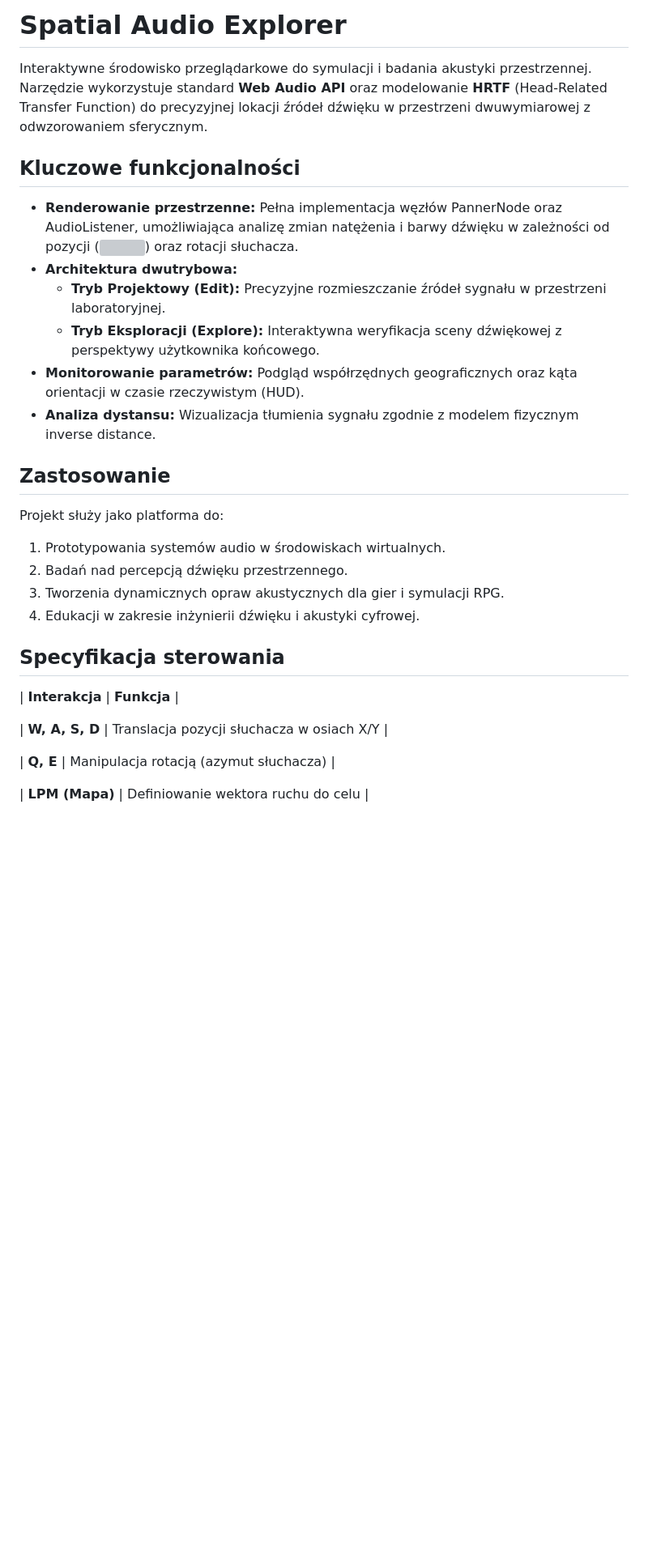
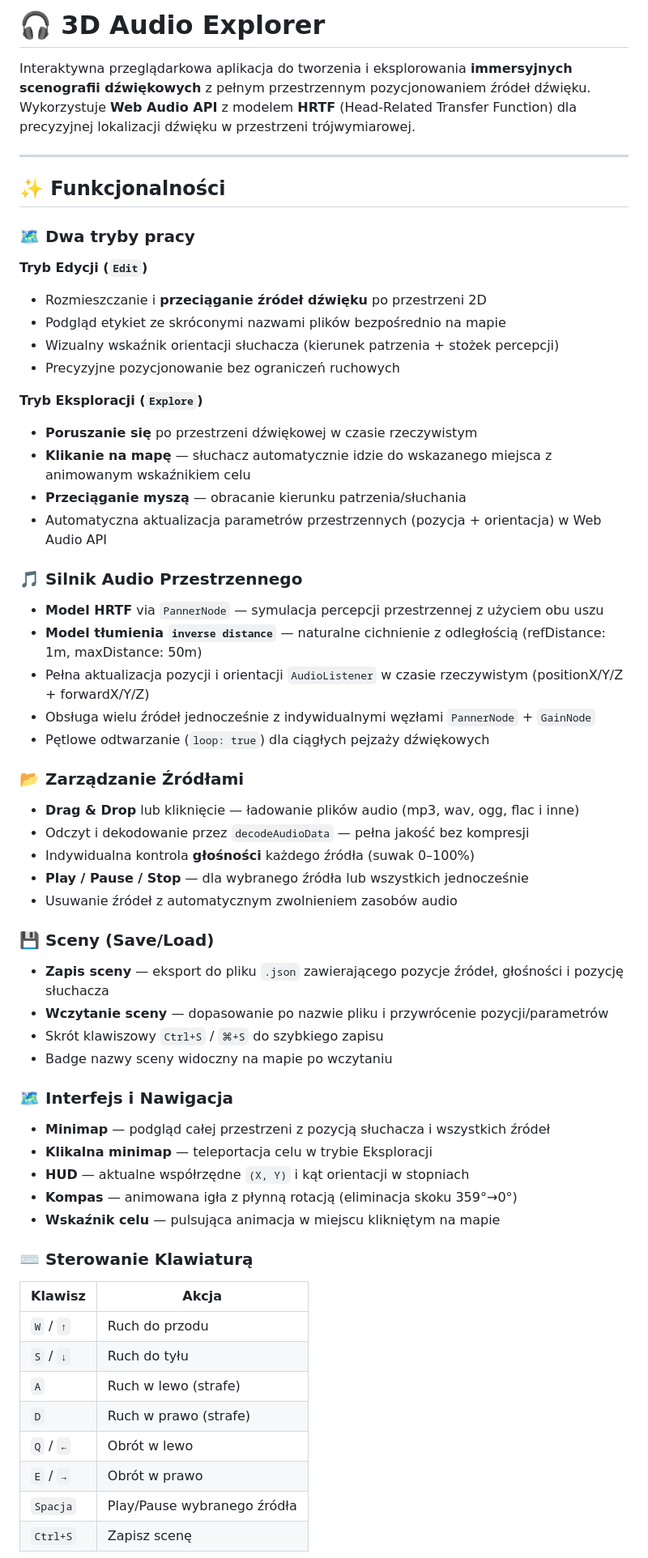
Before and after one commit to spatial-audio-lab/audio-explorer, a Markdown page: README.md, the part around one of its changes. Shown at 81% size. GitHub-like rendering; blank space fills up the shorter version; grey boxes are pictures that could not be loaded.

Commit message:
Revise README for clarity and additional details
Updated README with new features, usage instructions, and compatibility information.

```diff
--- a/README.md
+++ b/README.md
@@ -1,32 +1,61 @@
-# **Spatial Audio Explorer**
+# 🎧 3D Audio Explorer
 
-Interaktywne środowisko przeglądarkowe do symulacji i badania akustyki przestrzennej. Narzędzie wykorzystuje standard **Web Audio API** oraz modelowanie **HRTF** (Head-Related Transfer Function) do precyzyjnej lokacji źródeł dźwięku w przestrzeni dwuwymiarowej z odwzorowaniem sferycznym.
+Interaktywna przeglądarkowa aplikacja do tworzenia i eksplorowania **immersyjnych scenografii dźwiękowych** z pełnym przestrzennym pozycjonowaniem źródeł dźwięku. Wykorzystuje **Web Audio API** z modelem **HRTF** (Head-Related Transfer Function) dla precyzyjnej lokalizacji dźwięku w przestrzeni trójwymiarowej.
 
-## **Kluczowe funkcjonalności**
+---
 
-* **Renderowanie przestrzenne:** Pełna implementacja węzłów PannerNode oraz AudioListener, umożliwiająca analizę zmian natężenia i barwy dźwięku w zależności od pozycji (![][image1]) oraz rotacji słuchacza.
-* **Architektura dwutrybowa:**
-  * **Tryb Projektowy (Edit):** Precyzyjne rozmieszczanie źródeł sygnału w przestrzeni laboratoryjnej.
-  * **Tryb Eksploracji (Explore):** Interaktywna weryfikacja sceny dźwiękowej z perspektywy użytkownika końcowego.
-* **Monitorowanie parametrów:** Podgląd współrzędnych geograficznych oraz kąta orientacji w czasie rzeczywistym (HUD).
-* **Analiza dystansu:** Wizualizacja tłumienia sygnału zgodnie z modelem fizycznym inverse distance.
+## ✨ Funkcjonalności
 
-## **Zastosowanie**
+### 🗺️ Dwa tryby pracy
 
-Projekt służy jako platforma do:
+**Tryb Edycji (`Edit`)**
+- Rozmieszczanie i **przeciąganie źródeł dźwięku** po przestrzeni 2D
+- Podgląd etykiet ze skróconymi nazwami plików bezpośrednio na mapie
+- Wizualny wskaźnik orientacji słuchacza (kierunek patrzenia + stożek percepcji)
+- Precyzyjne pozycjonowanie bez ograniczeń ruchowych
 
-1. Prototypowania systemów audio w środowiskach wirtualnych.
-2. Badań nad percepcją dźwięku przestrzennego.
-3. Tworzenia dynamicznych opraw akustycznych dla gier i symulacji RPG.
-4. Edukacji w zakresie inżynierii dźwięku i akustyki cyfrowej.
+**Tryb Eksploracji (`Explore`)**
+- **Poruszanie się** po przestrzeni dźwiękowej w czasie rzeczywistym
+- **Klikanie na mapę** — słuchacz automatycznie idzie do wskazanego miejsca z animowanym wskaźnikiem celu
+- **Przeciąganie myszą** — obracanie kierunku patrzenia/słuchania
+- Automatyczna aktualizacja parametrów przestrzennych (pozycja + orientacja) w Web Audio API
 
-## **Specyfikacja sterowania**
+### 🎵 Silnik Audio Przestrzennego
+- **Model HRTF** via `PannerNode` — symulacja percepcji przestrzennej z użyciem obu uszu
+- **Model tłumienia `inverse distance`** — naturalne cichnienie z odległością (refDistance: 1m, maxDistance: 50m)
+- Pełna aktualizacja pozycji i orientacji `AudioListener` w czasie rzeczywistym (positionX/Y/Z + forwardX/Y/Z)
+- Obsługa wielu źródeł jednocześnie z indywidualnymi węzłami `PannerNode` + `GainNode`
+- Pętlowe odtwarzanie (`loop: true`) dla ciągłych pejzaży dźwiękowych
 
-| **Interakcja** | **Funkcja** |
+### 📂 Zarządzanie Źródłami
+- **Drag & Drop** lub kliknięcie — ładowanie plików audio (mp3, wav, ogg, flac i inne)
+- Odczyt i dekodowanie przez `decodeAudioData` — pełna jakość bez kompresji
+- Indywidualna kontrola **głośności** każdego źródła (suwak 0–100%)
+- **Play / Pause / Stop** — dla wybranego źródła lub wszystkich jednocześnie
+- Usuwanie źródeł z automatycznym zwolnieniem zasobów audio
 
-| **W, A, S, D** | Translacja pozycji słuchacza w osiach X/Y |
+### 💾 Sceny (Save/Load)
+- **Zapis sceny** — eksport do pliku `.json` zawierającego pozycje źródeł, głośności i pozycję słuchacza
+- **Wczytanie sceny** — dopasowanie po nazwie pliku i przywrócenie pozycji/parametrów
+- Skrót klawiszowy `Ctrl+S` / `⌘+S` do szybkiego zapisu
+- Badge nazwy sceny widoczny na mapie po wczytaniu
 
-| **Q, E** | Manipulacja rotacją (azymut słuchacza) |
+### 🗺️ Interfejs i Nawigacja
+- **Minimap** — podgląd całej przestrzeni z pozycją słuchacza i wszystkich źródeł
+- **Klikalna minimap** — teleportacja celu w trybie Eksploracji
+- **HUD** — aktualne współrzędne `(X, Y)` i kąt orientacji w stopniach
+- **Kompas** — animowana igła z płynną rotacją (eliminacja skoku 359°→0°)
+- **Wskaźnik celu** — pulsująca animacja w miejscu klikniętym na mapie
 
-| **LPM (Mapa)** | Definiowanie wektora ruchu do celu |
+### ⌨️ Sterowanie Klawiaturą
+| Klawisz | Akcja |
+|---------|-------|
+| `W` / `↑` | Ruch do przodu |
+| `S` / `↓` | Ruch do tyłu |
+| `A` | Ruch w lewo (strafe) |
+| `D` | Ruch w prawo (strafe) |
+| `Q` / `←` | Obrót w lewo |
+| `E` / `→` | Obrót w prawo |
+| `Spacja` | Play/Pause wybranego źródła |
+| `Ctrl+S` | Zapisz scenę |
 
```
Also changed, not shown: other parts of README.md (+65 -15 lines).
